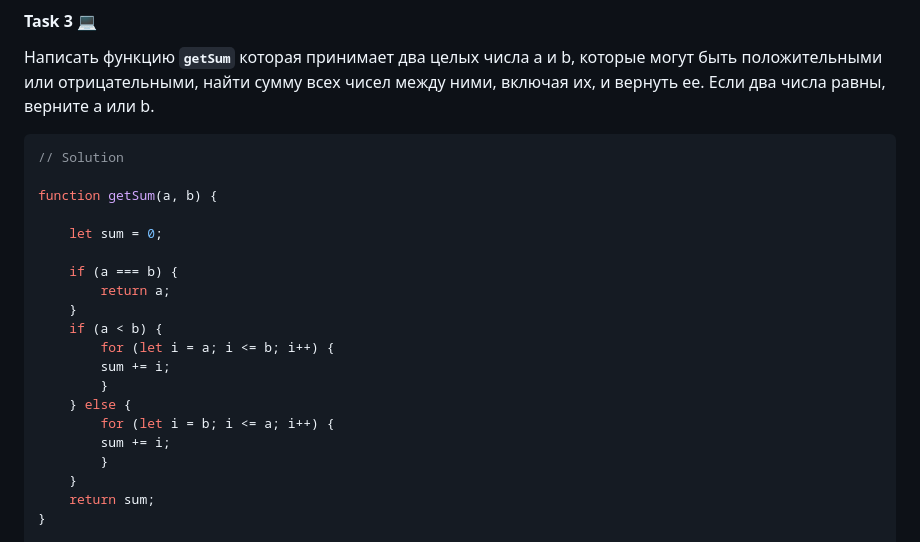
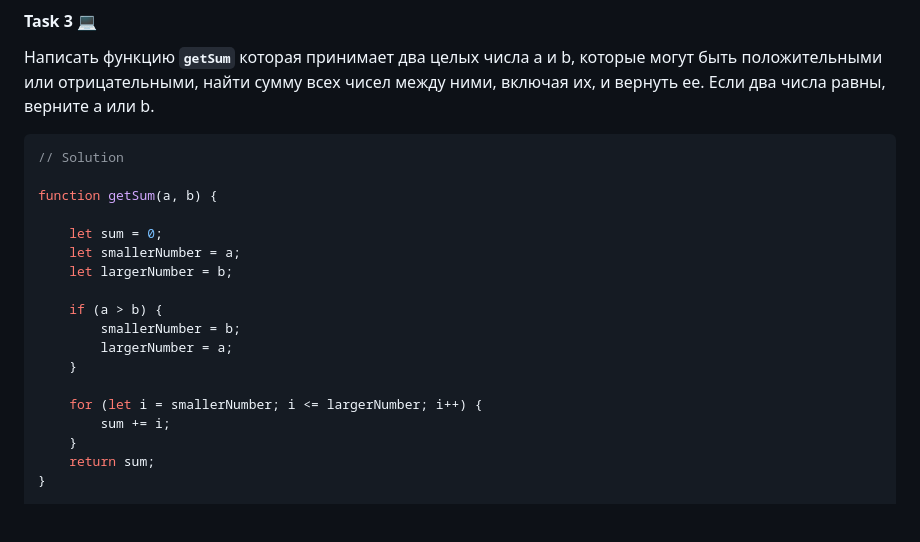
Before and after one commit to Alenika/wd10-JS, a Markdown page: Lesson-3/homework3.md, the part around the change. Rendered like a GitHub page; blank space fills up the shorter version.

Commit message:
Refactor solution of task 3 to reduce code duplication

```diff
--- a/Lesson-3/homework3.md
+++ b/Lesson-3/homework3.md
@@ -73,18 +73,16 @@ console.log(`Переплата по кредиту на сумму ${userLoanAm
 function getSum(a, b) {
 
     let sum = 0;
+    let smallerNumber = a;
+    let largerNumber = b;
 
-    if (a === b) {
-        return a;
+    if (a > b) {
+        smallerNumber = b;
+        largerNumber = a;
     }
-    if (a < b) {
-        for (let i = a; i <= b; i++) {
+
+    for (let i = smallerNumber; i <= largerNumber; i++) {
         sum += i;
-        }
-    } else {
-        for (let i = b; i <= a; i++) {
-        sum += i;
-        }
     }
     return sum;
 }
```
